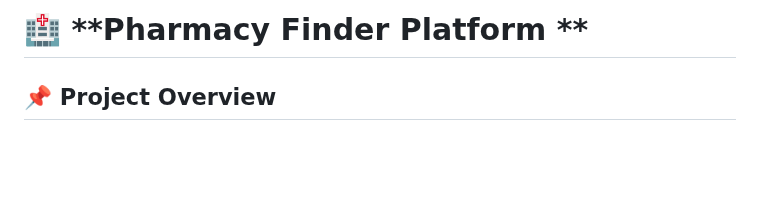
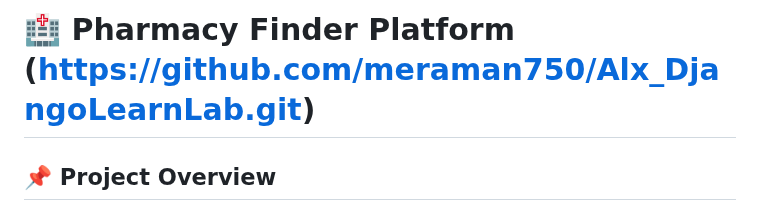
Before and after one commit to mussietarekegn/pharmacy-project, a Markdown page: README.md, the part around the change. Drawn GitHub-style; blank space fills up the shorter version.

```diff
--- a/README.md
+++ b/README.md
@@ -1,4 +1,4 @@
-# 🏥 **Pharmacy Finder Platform **
+# 🏥 **Pharmacy Finder Platform ([https://github.com/meraman750/Alx_DjangoLearnLab.git](https://pharmacy-app-niai.onrender.com/))**
 
 ## 📌 Project Overview
 
```
